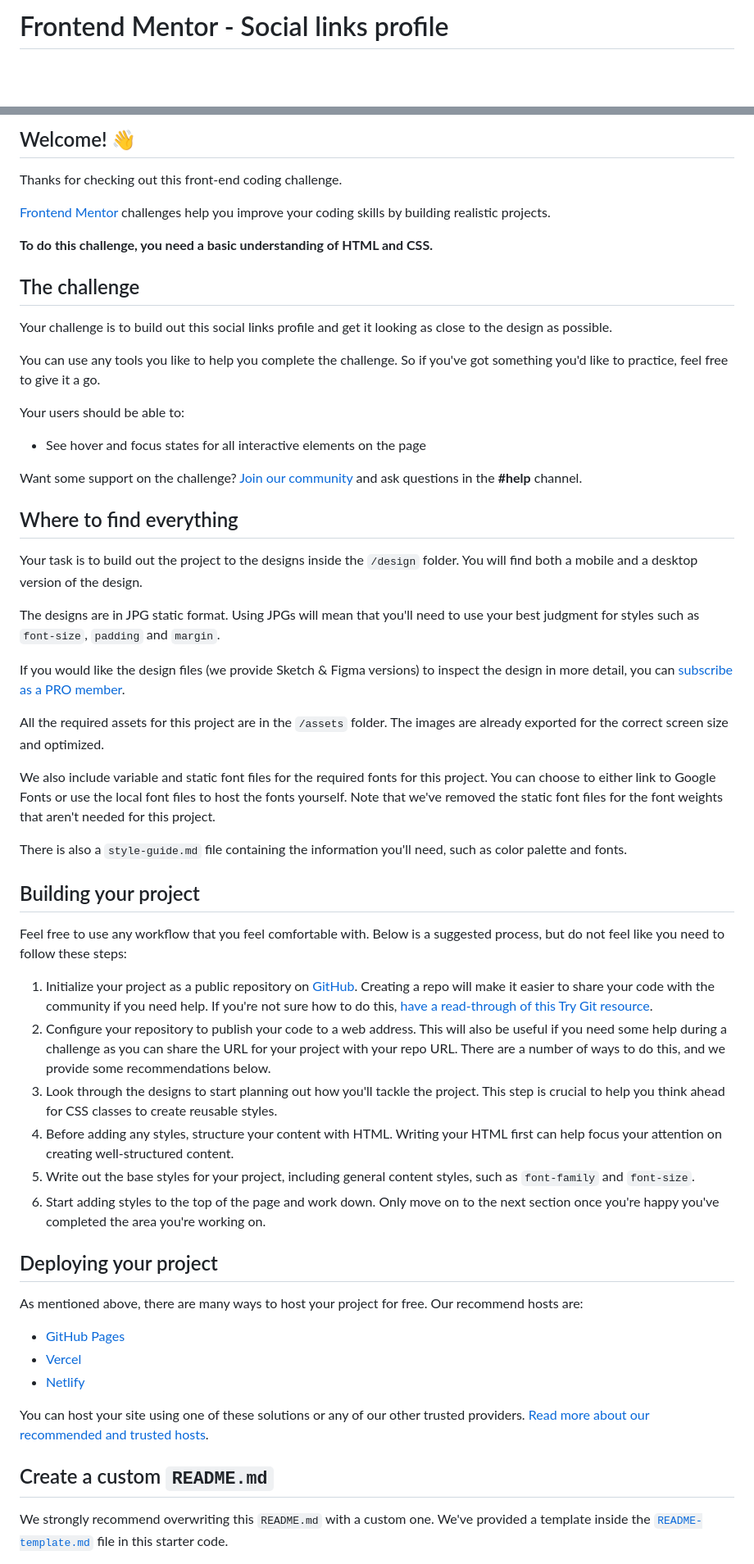
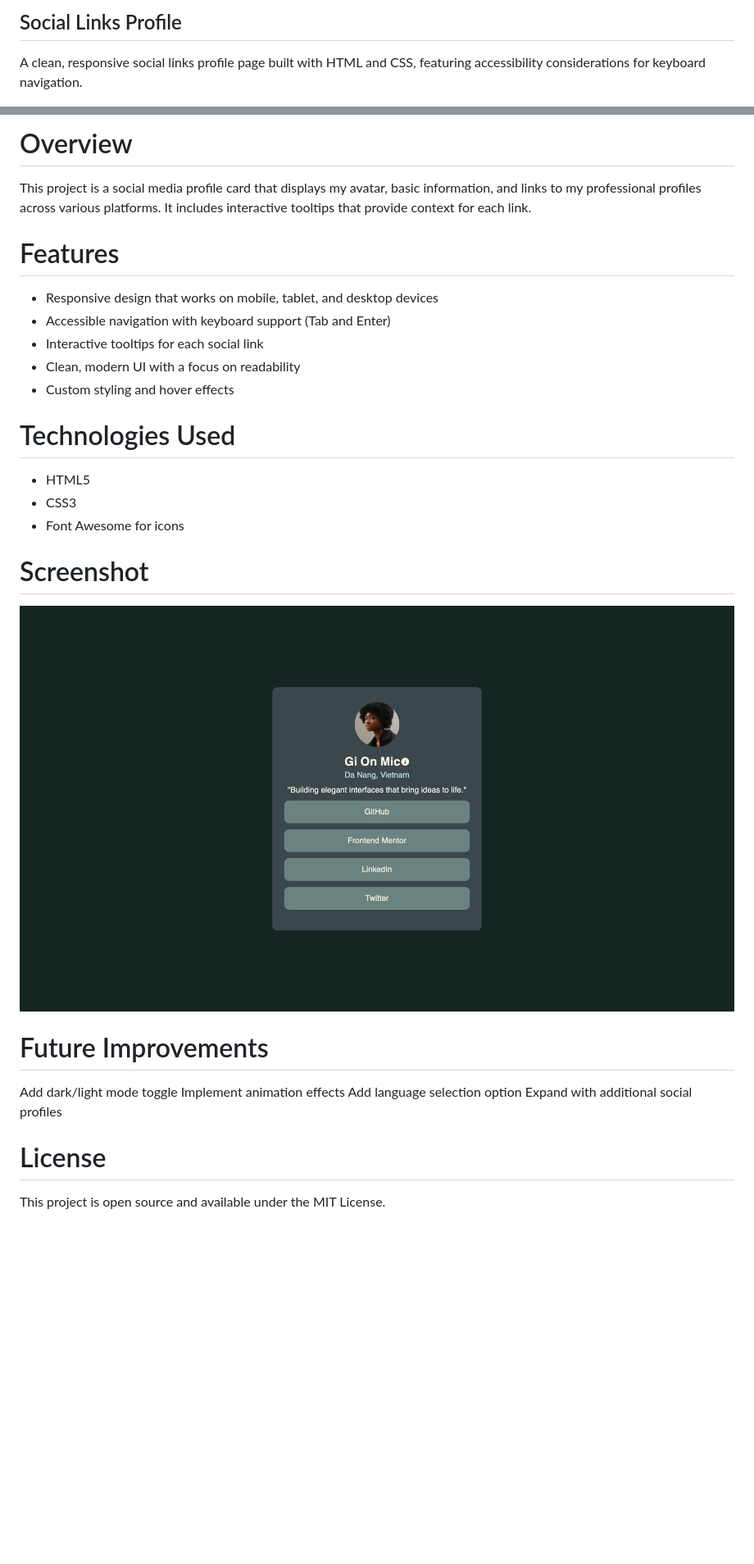
Before and after one commit to gi-FE-mentor/social-link-profile, a Markdown page: README.md, 2 parts joined by grey strips. Shown: that part at 82% size. Drawn GitHub-style; pictures changed too: assets/images/Screenshot.png (added); blank space fills up the shorter version.

Commit message:
fix: update README

```diff
--- a/README.md
+++ b/README.md
@@ -1,2 +1,3 @@
-# Frontend Mentor - Social links profile
+## Social Links Profile
+A clean, responsive social links profile page built with HTML and CSS, featuring accessibility considerations for keyboard navigation.
 
@@ -4,60 +6,28 @@
 
-## Welcome! 👋
+# Overview
+This project is a social media profile card that displays my avatar, basic information, and links to my professional profiles across various platforms. It includes interactive tooltips that provide context for each link.
 
-Thanks for checking out this front-end coding challenge.
+# Features
+- Responsive design that works on mobile, tablet, and desktop devices
+- Accessible navigation with keyboard support (Tab and Enter)
+- Interactive tooltips for each social link
+- Clean, modern UI with a focus on readability
+- Custom styling and hover effects
 
-[Frontend Mentor](https://www.frontendmentor.io) challenges help you improve your coding skills by building realistic projects.
+# Technologies Used
+- HTML5
+- CSS3
+- Font Awesome for icons
 
-**To do this challenge, you need a basic understanding of HTML and CSS.**
+# Screenshot
 
-## The challenge
+![Social Links Profile Screenshot](/assets/images/Screenshot.png?raw=true "Optional Title")
 
-Your challenge is to build out this social links profile and get it looking as close to the design as possible.
+# Future Improvements
+Add dark/light mode toggle
+Implement animation effects
+Add language selection option
+Expand with additional social profiles
+# License
+This project is open source and available under the MIT License.
 
-You can use any tools you like to help you complete the challenge. So if you've got something you'd like to practice, feel free to give it a go.
-
-Your users should be able to:
-
-- See hover and focus states for all interactive elements on the page
-
-Want some support on the challenge? [Join our community](https://www.frontendmentor.io/community) and ask questions in the **#help** channel.
-
-## Where to find everything
-
-Your task is to build out the project to the designs inside the `/design` folder. You will find both a mobile and a desktop version of the design.
-
-The designs are in JPG static format. Using JPGs will mean that you'll need to use your best judgment for styles such as `font-size`, `padding` and `margin`.
-
-If you would like the design files (we provide Sketch & Figma versions) to inspect the design in more detail, you can [subscribe as a PRO member](https://www.frontendmentor.io/pro).
-
-All the required assets for this project are in the `/assets` folder. The images are already exported for the correct screen size and optimized.
-
-We also include variable and static font files for the required fonts for this project. You can choose to either link to Google Fonts or use the local font files to host the fonts yourself. Note that we've removed the static font files for the font weights that aren't needed for this project.
-
-There is also a `style-guide.md` file containing the information you'll need, such as color palette and fonts.
-
-## Building your project
-
-Feel free to use any workflow that you feel comfortable with. Below is a suggested process, but do not feel like you need to follow these steps:
-
-1. Initialize your project as a public repository on [GitHub](https://github.com/). Creating a repo will make it easier to share your code with the community if you need help. If you're not sure how to do this, [have a read-through of this Try Git resource](https://try.github.io/).
-2. Configure your repository to publish your code to a web address. This will also be useful if you need some help during a challenge as you can share the URL for your project with your repo URL. There are a number of ways to do this, and we provide some recommendations below.
-3. Look through the designs to start planning out how you'll tackle the project. This step is crucial to help you think ahead for CSS classes to create reusable styles.
-4. Before adding any styles, structure your content with HTML. Writing your HTML first can help focus your attention on creating well-structured content.
-5. Write out the base styles for your project, including general content styles, such as `font-family` and `font-size`.
-6. Start adding styles to the top of the page and work down. Only move on to the next section once you're happy you've completed the area you're working on.
-
-## Deploying your project
-
-As mentioned above, there are many ways to host your project for free. Our recommend hosts are:
-
-- [GitHub Pages](https://pages.github.com/)
-- [Vercel](https://vercel.com/)
-- [Netlify](https://www.netlify.com/)
-
-You can host your site using one of these solutions or any of our other trusted providers. [Read more about our recommended and trusted hosts](https://medium.com/frontend-mentor/frontend-mentor-trusted-hosting-providers-bf000dfebe).
-
-## Create a custom `README.md`
-
-We strongly recommend overwriting this `README.md` with a custom one. We've provided a template inside the [`README-template.md`](./README-template.md) file in this starter code.
-
```
Also changed, not shown: other parts of README.md (+3 -31 lines).
